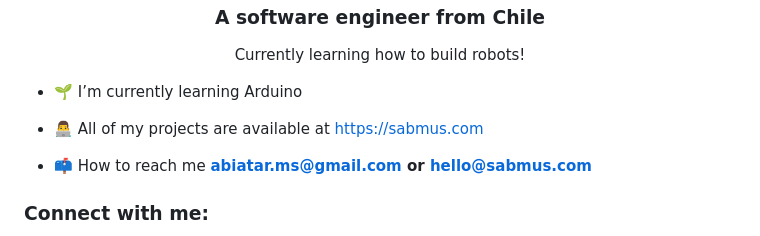
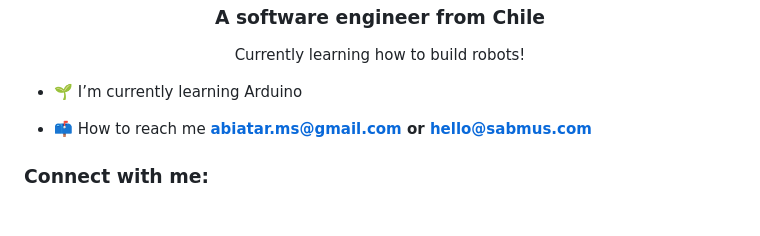
Before and after one commit to Sabmus/sabmus, a Markdown page: README.md, the part around the change. Rendered like a GitHub page; blank space fills up the shorter version.

```diff
--- a/README.md
+++ b/README.md
@@ -3,8 +3,6 @@
 <p align="center">Currently learning how to build robots!</p>
 
 - 🌱 I’m currently learning Arduino
-
-- 👨‍💻 All of my projects are available at [https://sabmus.com](https://sabmus.com)
 
 - 📫 How to reach me **abiatar.ms@gmail.com or hello@sabmus.com**
 
```
